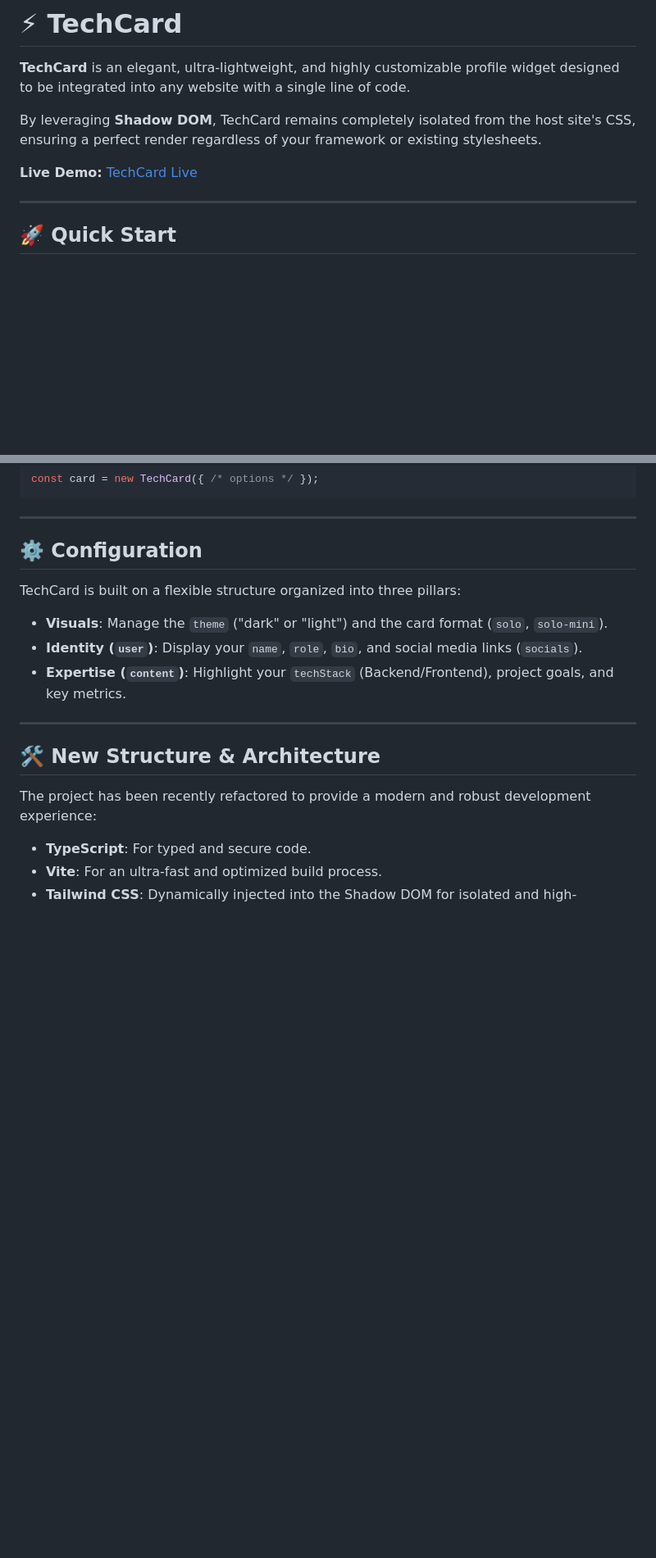
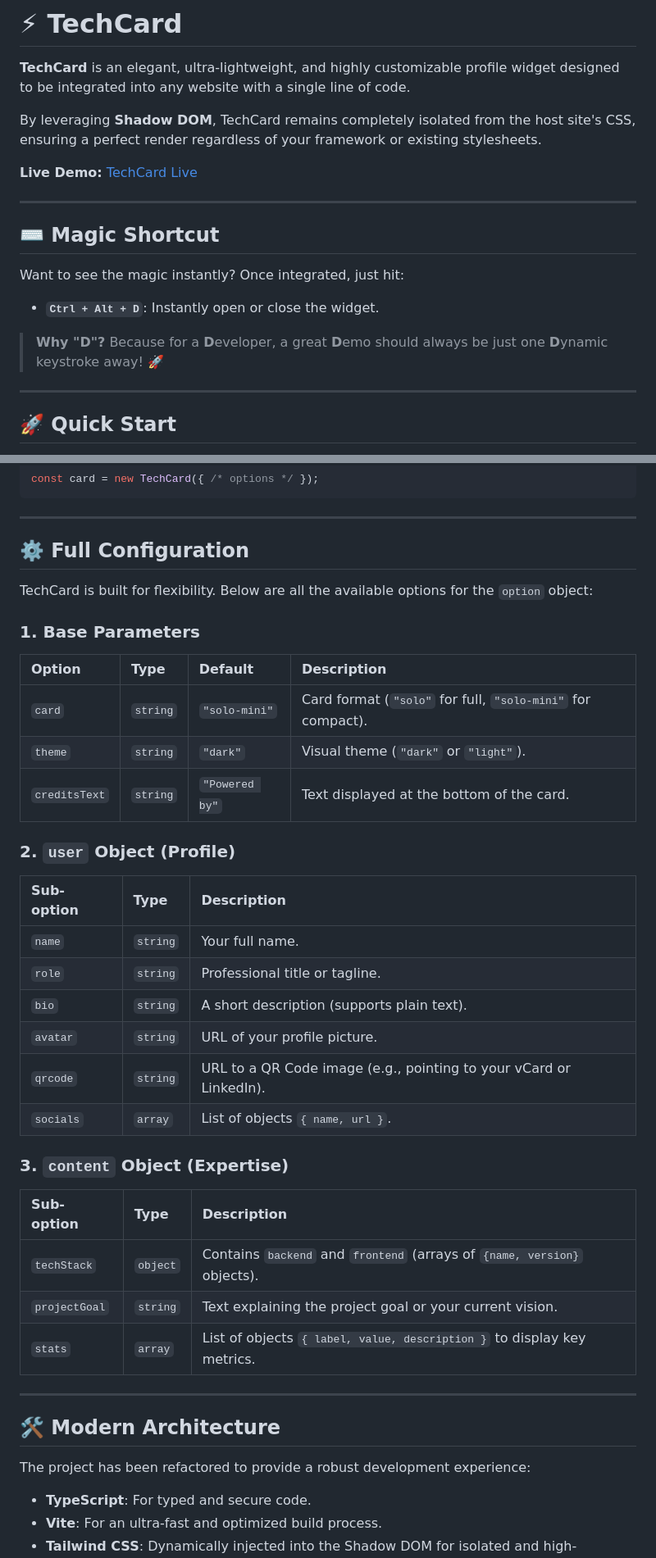
Before and after one commit to Tostenn/TechCard, a Markdown page: readme.md, 2 parts joined by grey strips. Shown at 82% size. GitHub-like rendering; blank space fills up the shorter version.

Commit message:
feat: ajout d'un raccourci magique pour ouvrir/fermer le widget et mise à jour de la section de configuration

```diff
--- a/readme.md
+++ b/readme.md
@@ -5,6 +5,16 @@
 By leveraging **Shadow DOM**, TechCard remains completely isolated from the host site's CSS, ensuring a perfect render regardless of your framework or existing stylesheets.
 
 **Live Demo:** [TechCard Live](https://tostenn.github.io/TechCard/)
+
+-----
+
+## ⌨️ Magic Shortcut
+
+Want to see the magic instantly? Once integrated, just hit:
+
+  * **`Ctrl + Alt + D`**: Instantly open or close the widget.
+
+> **Why "D"?** Because for a **D**eveloper, a great **D**emo should always be just one **D**ynamic keystroke away\! 🚀
 
 -----
 
@@ -45,19 +55,42 @@ const card = new TechCard({ /* options */ });
 
 -----
 
-## ⚙️ Configuration
+## ⚙️ Full Configuration
 
-TechCard is built on a flexible structure organized into three pillars:
+TechCard is built for flexibility. Below are all the available options for the `option` object:
 
-  * **Visuals**: Manage the `theme` ("dark" or "light") and the card format (`solo`, `solo-mini`).
-  * **Identity (`user`)**: Display your `name`, `role`, `bio`, and social media links (`socials`).
-  * **Expertise (`content`)**: Highlight your `techStack` (Backend/Frontend), project goals, and key metrics.
+### 1\. Base Parameters
+
+| Option | Type | Default | Description |
+| :--- | :--- | :--- | :--- |
+| `card` | `string` | `"solo-mini"` | Card format (`"solo"` for full, `"solo-mini"` for compact). |
+| `theme` | `string` | `"dark"` | Visual theme (`"dark"` or `"light"`). |
+| `creditsText` | `string` | `"Powered by"` | Text displayed at the bottom of the card. |
+
+### 2\. `user` Object (Profile)
+
+| Sub-option | Type | Description |
+| :--- | :--- | :--- |
+| `name` | `string` | Your full name. |
+| `role` | `string` | Professional title or tagline. |
+| `bio` | `string` | A short description (supports plain text). |
+| `avatar` | `string` | URL of your profile picture. |
+| `qrcode` | `string` | URL to a QR Code image (e.g., pointing to your vCard or LinkedIn). |
+| `socials` | `array` | List of objects `{ name, url }`. |
+
+### 3\. `content` Object (Expertise)
+
+| Sub-option | Type | Description |
+| :--- | :--- | :--- |
+| `techStack` | `object` | Contains `backend` and `frontend` (arrays of `{name, version}` objects). |
+| `projectGoal` | `string` | Text explaining the project goal or your current vision. |
+| `stats` | `array` | List of objects `{ label, value, description }` to display key metrics. |
 
 -----
 
-## 🛠️ New Structure & Architecture
+## 🛠️ Modern Architecture
 
-The project has been recently refactored to provide a modern and robust development experience:
+The project has been refactored to provide a robust development experience:
 
   * **TypeScript**: For typed and secure code.
   * **Vite**: For an ultra-fast and optimized build process.
```
Also changed, not shown: other parts of readme.md (+0 -4 lines).
